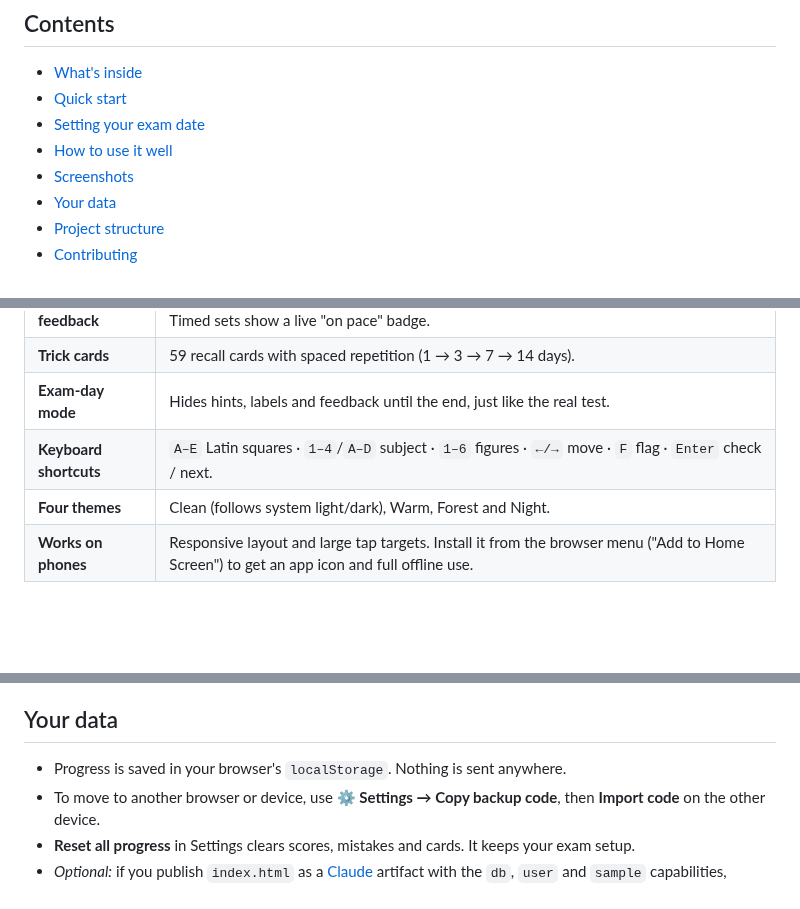
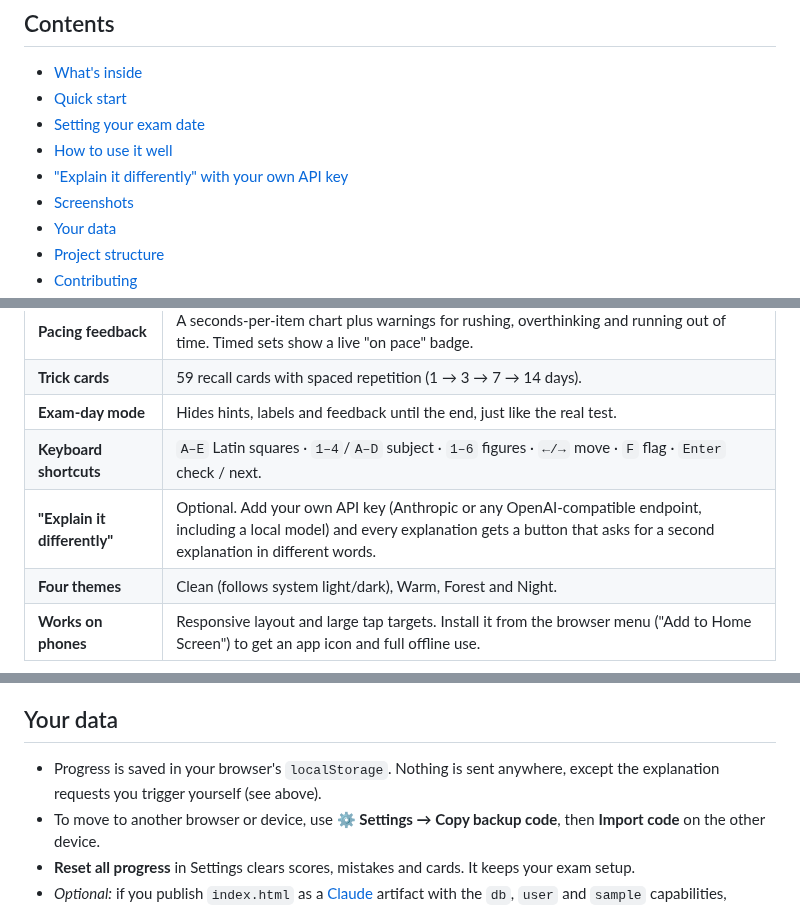
Before and after one commit to PaddyCH96/dmat-drill-room, a Markdown page: README.md, 3 parts joined by grey strips. Drawn GitHub-style; blank space fills up the shorter version.

```diff
--- a/README.md
+++ b/README.md
@@ -16,6 +16,7 @@
 - [Quick start](#quick-start)
 - [Setting your exam date](#setting-your-exam-date)
 - [How to use it well](#how-to-use-it-well)
+- ["Explain it differently" with your own API key](#explain-it-differently-with-your-own-api-key)
 - [Screenshots](#screenshots)
 - [Your data](#your-data)
 - [Project structure](#project-structure)
@@ -41,6 +42,7 @@ The dMAT has a **Core Module** (Figure Sequences, Mathematical Equations and Lat
 | **Trick cards** | 59 recall cards with spaced repetition (1 → 3 → 7 → 14 days). |
 | **Exam-day mode** | Hides hints, labels and feedback until the end, just like the real test. |
 | **Keyboard shortcuts** | `A–E` Latin squares · `1–4`/`A–D` subject · `1–6` figures · `←/→` move · `F` flag · `Enter` check / next. |
+| **"Explain it differently"** | Optional. Add your own API key (Anthropic or any OpenAI-compatible endpoint, including a local model) and every explanation gets a button that asks for a second explanation in different words. |
 | **Four themes** | Clean (follows system light/dark), Warm, Forest and Night. |
 | **Works on phones** | Responsive layout and large tap targets. Install it from the browser menu ("Add to Home Screen") to get an app icon and full offline use. |
 
@@ -107,6 +136,6 @@ You can change any of these later in **⚙ Settings**. Your scores, mistake bank
 ## Your data
 
-- Progress is saved in your browser's `localStorage`. Nothing is sent anywhere.
+- Progress is saved in your browser's `localStorage`. Nothing is sent anywhere, except the explanation requests you trigger yourself (see above).
 - To move to another browser or device, use **⚙ Settings → Copy backup code**, then **Import code** on the other device.
 - **Reset all progress** in Settings clears scores, mistakes and cards. It keeps your exam setup.
 - *Optional:* if you publish `index.html` as a [Claude](https://claude.ai) artifact with the `db`, `user` and `sample` capabilities, progress syncs to your Claude account and every explanation gets an **"Explain it differently"** button. Outside Claude, these features simply stay hidden.
```
Also changed, not shown: other parts of README.md (+28 -0 lines), CHANGELOG.md (+9 -0 lines), docs/screenshots/settings-ai.png (added), 9 other files.
